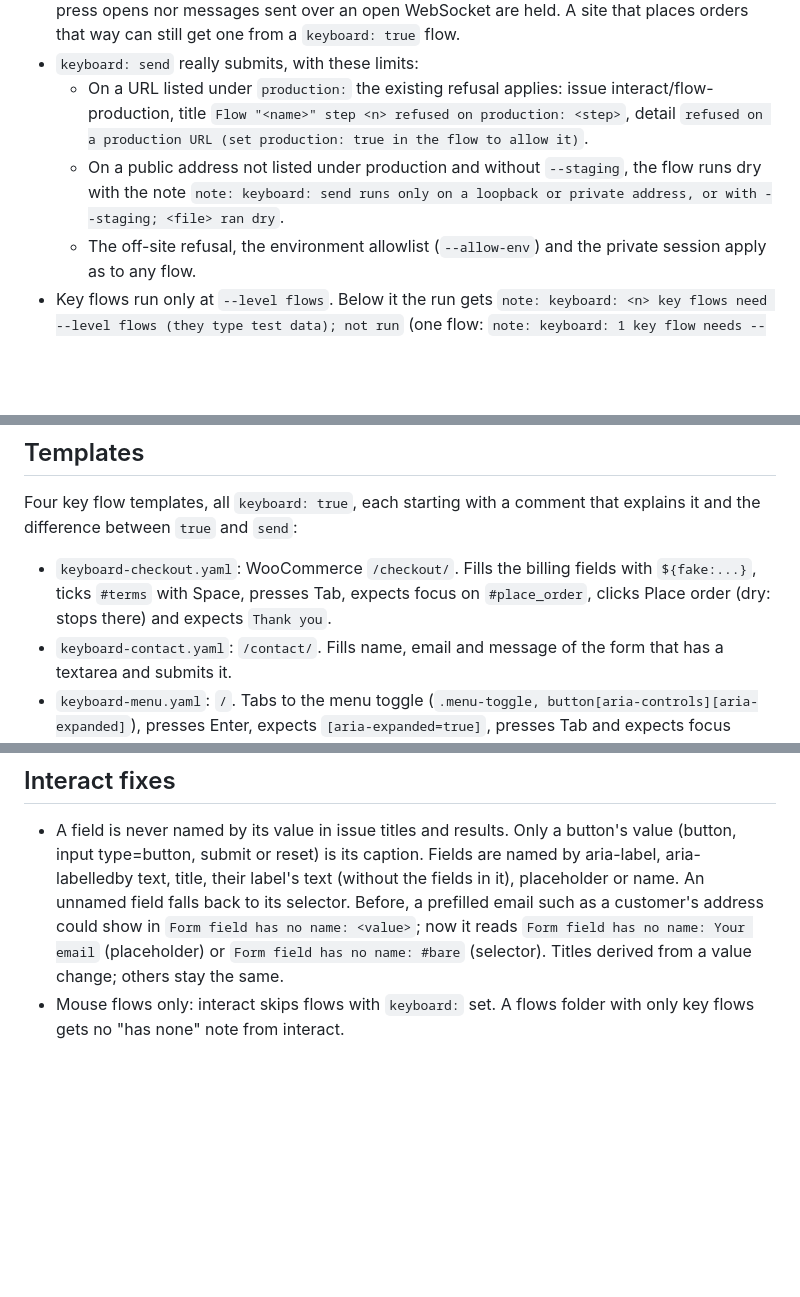
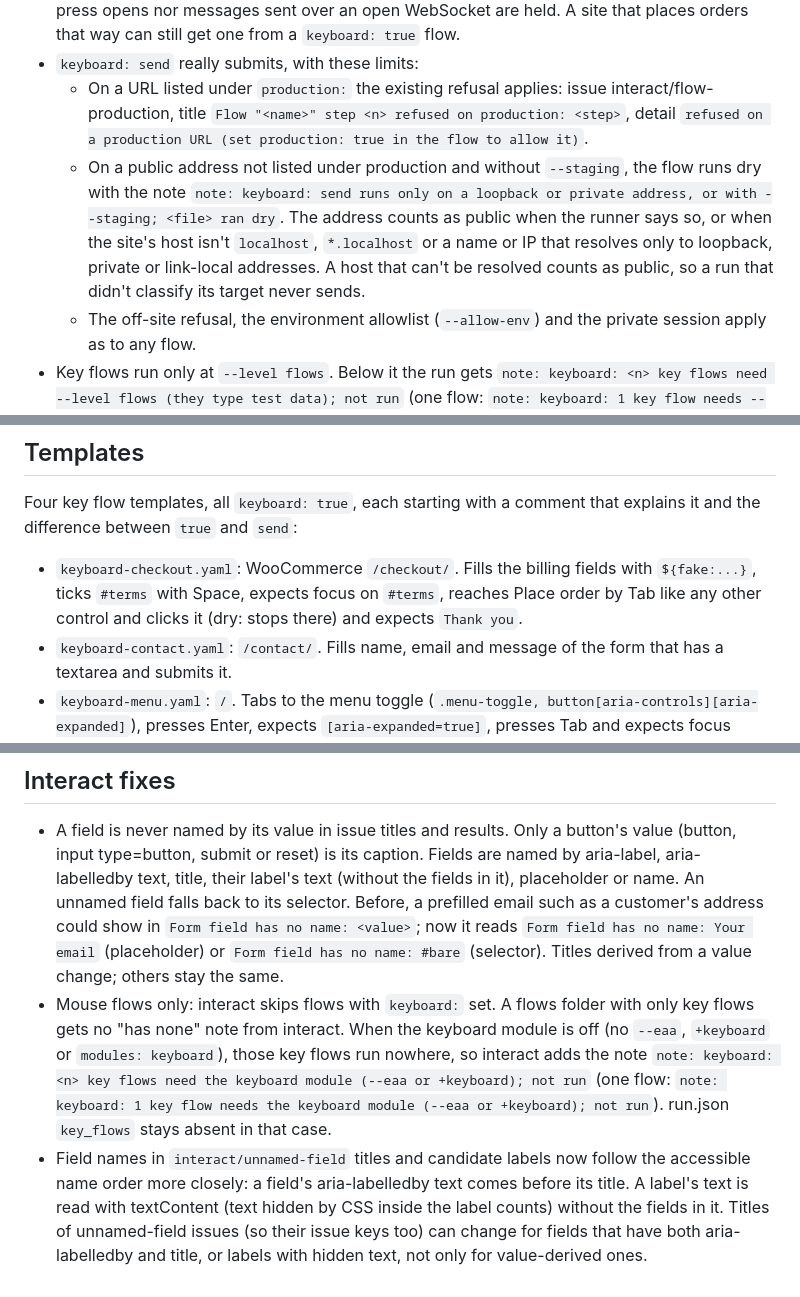
Before and after one commit to RhythmShahriar/soundcheck, a Markdown page: docs/changes/1.3-flows.md, 3 parts joined by grey strips. Drawn GitHub-style; blank space fills up the shorter version.

Commit message:
docs(changes): record the key flow note, send guard and label order

```diff
--- a/docs/changes/1.3-flows.md
+++ b/docs/changes/1.3-flows.md
@@ -75,7 +75,7 @@ Any other value fails to parse with exactly `keyboard: "yes" isn't one of true,
 - The hold covers the flow's own tab only. Neither a popup or `target=_blank` form that a key press opens nor messages sent over an open WebSocket are held. A site that places orders that way can still get one from a `keyboard: true` flow.
 - `keyboard: send` really submits, with these limits:
   - On a URL listed under `production:` the existing refusal applies: issue interact/flow-production, title `Flow "<name>" step <n> refused on production: <step>`, detail `refused on a production URL (set production: true in the flow to allow it)`.
-  - On a public address not listed under production and without `--staging`, the flow runs dry with the note `note: keyboard: send runs only on a loopback or private address, or with --staging; <file> ran dry`.
+  - On a public address not listed under production and without `--staging`, the flow runs dry with the note `note: keyboard: send runs only on a loopback or private address, or with --staging; <file> ran dry`. The address counts as public when the runner says so, or when the site's host isn't `localhost`, `*.localhost` or a name or IP that resolves only to loopback, private or link-local addresses. A host that can't be resolved counts as public, so a run that didn't classify its target never sends.
   - The off-site refusal, the environment allowlist (`--allow-env`) and the private session apply as to any flow.
 - Key flows run only at `--level flows`. Below it the run gets `note: keyboard: <n> key flows need --level flows (they type test data); not run` (one flow: `note: keyboard: 1 key flow needs --level flows (it types test data); not run`).
 - run.json gains `key_flows` (left out when the flows folder has no key flows): `run` counts the key flows that ran, `skipped` lists `{file, reason}`. Reasons: `needs --level flows`, `needs a login: set SOUNDCHECK_USER and SOUNDCHECK_PASSWORD`, `no browser session`, `the run was stopped`, `logging in failed: <err>`, or a session error. Skips other than level, browser and stopped also give the note `keyboard: <file> not run: <reason>`; no browser gives `keyboard: key flows: no browser session available`.
@@ -107,7 +107,7 @@ Any other value fails to parse with exactly `keyboard: "yes" isn't one of true,
 
 Four key flow templates, all `keyboard: true`, each starting with a comment that explains it and the difference between `true` and `send`:
 
-- `keyboard-checkout.yaml`: WooCommerce `/checkout/`. Fills the billing fields with `${fake:...}`, ticks `#terms` with Space, presses Tab, expects focus on `#place_order`, clicks Place order (dry: stops there) and expects `Thank you`.
+- `keyboard-checkout.yaml`: WooCommerce `/checkout/`. Fills the billing fields with `${fake:...}`, ticks `#terms` with Space, expects focus on `#terms`, reaches Place order by Tab like any other control and clicks it (dry: stops there) and expects `Thank you`.
 - `keyboard-contact.yaml`: `/contact/`. Fills name, email and message of the form that has a textarea and submits it.
 - `keyboard-menu.yaml`: `/`. Tabs to the menu toggle (`.menu-toggle, button[aria-controls][aria-expanded]`), presses Enter, expects `[aria-expanded=true]`, presses Tab and expects focus within `nav`. The toggle often shows at mobile widths only.
 - `keyboard-dialog.yaml`: `/`. Tabs to the first `[aria-haspopup=dialog]`, presses Enter, expects focus within `[role=dialog], dialog[open]`, presses Escape, expects focus out of the dialog and back on the trigger.
@@ -117,4 +117,5 @@ They are offered by `init --eaa` (lane cli) through `flow.KeyboardTemplates()`.
 ## Interact fixes
 
 - A field is never named by its value in issue titles and results. Only a button's value (button, input type=button, submit or reset) is its caption. Fields are named by aria-label, aria-labelledby text, title, their label's text (without the fields in it), placeholder or name. An unnamed field falls back to its selector. Before, a prefilled email such as a customer's address could show in `Form field has no name: <value>`; now it reads `Form field has no name: Your email` (placeholder) or `Form field has no name: #bare` (selector). Titles derived from a value change; others stay the same.
-- Mouse flows only: interact skips flows with `keyboard:` set. A flows folder with only key flows gets no "has none" note from interact.
+- Mouse flows only: interact skips flows with `keyboard:` set. A flows folder with only key flows gets no "has none" note from interact. When the keyboard module is off (no `--eaa`, `+keyboard` or `modules: keyboard`), those key flows run nowhere, so interact adds the note `note: keyboard: <n> key flows need the keyboard module (--eaa or +keyboard); not run` (one flow: `note: keyboard: 1 key flow needs the keyboard module (--eaa or +keyboard); not run`). run.json `key_flows` stays absent in that case.
+- Field names in `interact/unnamed-field` titles and candidate labels now follow the accessible name order more closely: a field's aria-labelledby text comes before its title. A label's text is read with textContent (text hidden by CSS inside the label counts) without the fields in it. Titles of unnamed-field issues (so their issue keys too) can change for fields that have both aria-labelledby and title, or labels with hidden text, not only for value-derived ones.
```
